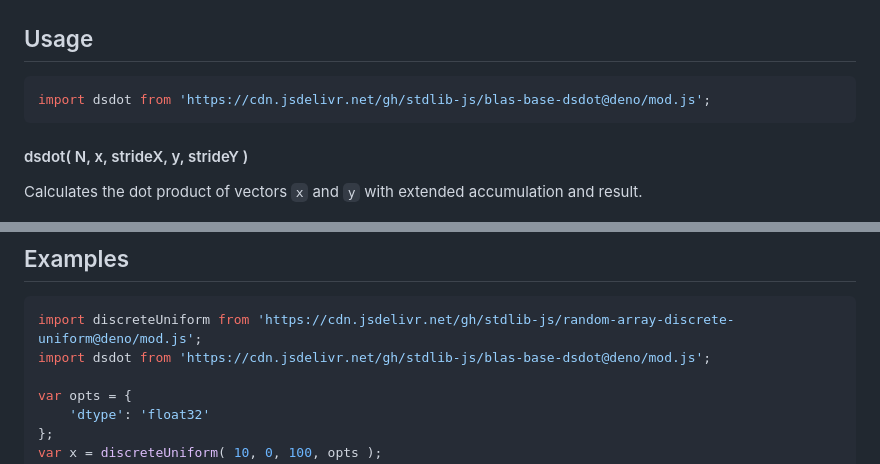
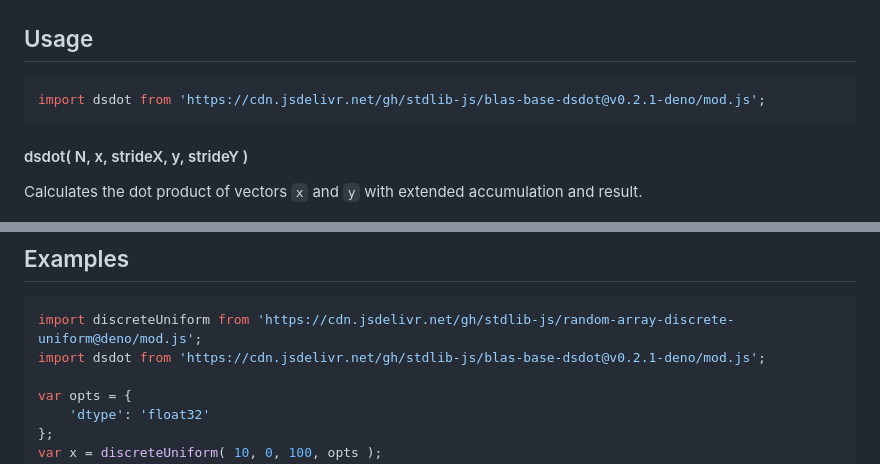
Before and after one commit to stdlib-js/blas-base-dsdot, a Markdown page: README.md, 2 parts joined by grey strips. Rendered like a GitHub page.

Commit message:
Update README.md for Deno bundle v0.2.1

````diff
--- a/README.md
+++ b/README.md
@@ -63,7 +63,7 @@ The [dot product][dot-product] (or scalar product) is defined as
 ## Usage
 
 ```javascript
-import dsdot from 'https://cdn.jsdelivr.net/gh/stdlib-js/blas-base-dsdot@deno/mod.js';
+import dsdot from 'https://cdn.jsdelivr.net/gh/stdlib-js/blas-base-dsdot@v0.2.1-deno/mod.js';
 ```
 
 #### dsdot( N, x, strideX, y, strideY )
@@ -173,7 +173,7 @@ var z = dsdot.ndarray( 3, x, 2, 1, y, -1, y.length-1 );
 
 ```javascript
 import discreteUniform from 'https://cdn.jsdelivr.net/gh/stdlib-js/random-array-discrete-uniform@deno/mod.js';
-import dsdot from 'https://cdn.jsdelivr.net/gh/stdlib-js/blas-base-dsdot@deno/mod.js';
+import dsdot from 'https://cdn.jsdelivr.net/gh/stdlib-js/blas-base-dsdot@v0.2.1-deno/mod.js';
 
 var opts = {
     'dtype': 'float32'
````
